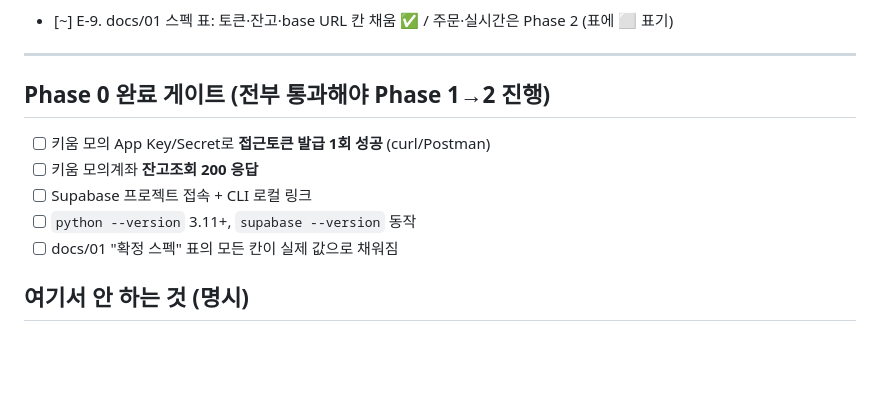
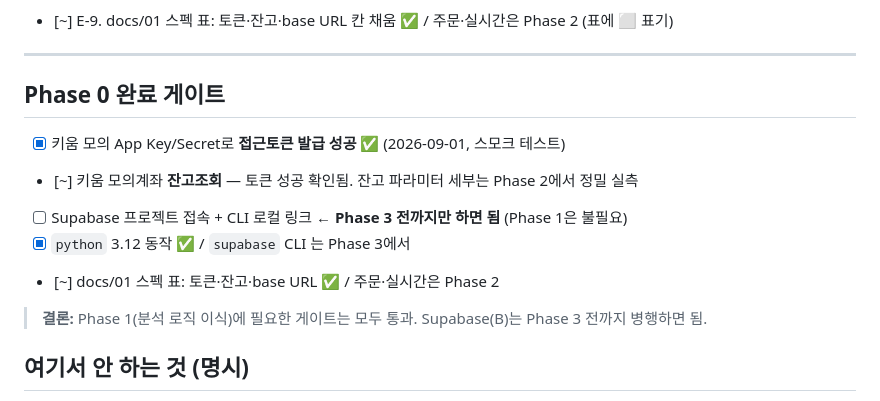
Before and after one commit to ksh234/breakZoneAutoApp, a Markdown page: PHASE0-CHECKLIST.md, the part around the change. Drawn GitHub-style; blank space fills up the shorter version.

```diff
--- a/PHASE0-CHECKLIST.md
+++ b/PHASE0-CHECKLIST.md
@@ -60,12 +60,14 @@
 
 ---
 
-## Phase 0 완료 게이트 (전부 통과해야 Phase 1→2 진행)
-- [ ] 키움 모의 App Key/Secret로 **접근토큰 발급 1회 성공** (curl/Postman)
-- [ ] 키움 모의계좌 **잔고조회 200 응답**
-- [ ] Supabase 프로젝트 접속 + CLI 로컬 링크
-- [ ] `python --version` 3.11+, `supabase --version` 동작
-- [ ] docs/01 "확정 스펙" 표의 모든 칸이 실제 값으로 채워짐
+## Phase 0 완료 게이트
+- [x] 키움 모의 App Key/Secret로 **접근토큰 발급 성공** ✅ (2026-09-01, 스모크 테스트)
+- [~] 키움 모의계좌 **잔고조회** — 토큰 성공 확인됨. 잔고 파라미터 세부는 Phase 2에서 정밀 실측
+- [ ] Supabase 프로젝트 접속 + CLI 로컬 링크 ← **Phase 3 전까지만 하면 됨** (Phase 1은 불필요)
+- [x] `python` 3.12 동작 ✅ / `supabase` CLI 는 Phase 3에서
+- [~] docs/01 스펙 표: 토큰·잔고·base URL ✅ / 주문·실시간은 Phase 2
+
+> **결론:** Phase 1(분석 로직 이식)에 필요한 게이트는 모두 통과. Supabase(B)는 Phase 3 전까지 병행하면 됨.
 
 ## 여기서 안 하는 것 (명시)
 - ❌ Firebase/FCM (백그라운드 푸시) — Phase 5-B에서 결정
```
Also changed, not shown: PROGRESS.md (+9 -4 lines).
